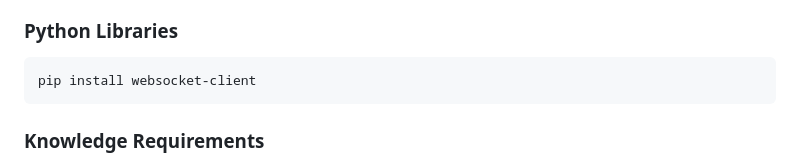
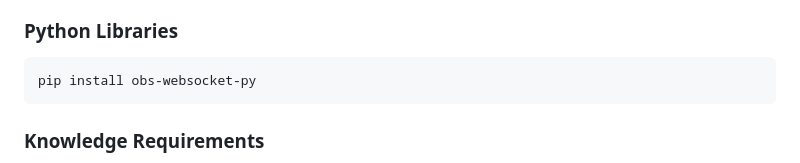
Before and after one commit to avrovulcanxh607/aquarius, a Markdown page: README.md, the part around the change. GitHub-like rendering.

````diff
--- a/README.md
+++ b/README.md
@@ -28,7 +28,7 @@ The system follows this workflow:
 
 ### Python Libraries
 ```bash
-pip install websocket-client
+pip install obs-websocket-py
 ```
 
 ### Knowledge Requirements
````
